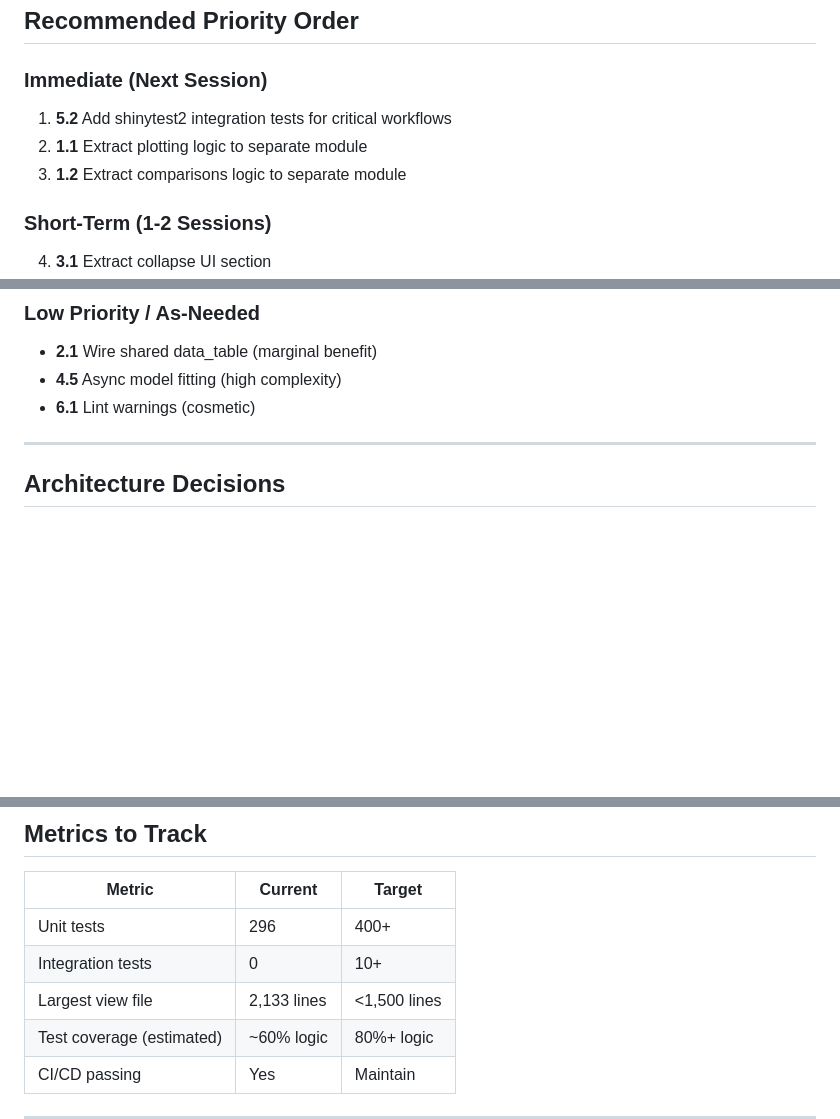
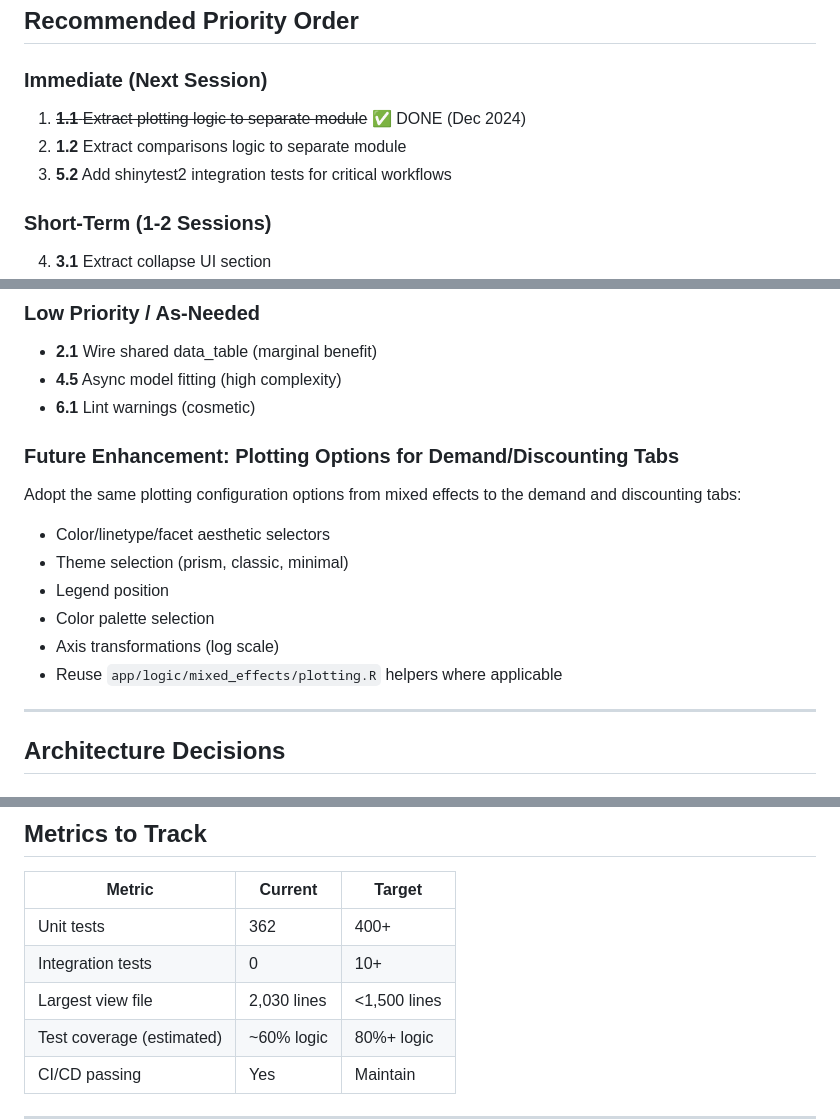
Before and after one commit to brentkaplan/shinybeez, a Markdown page: docs/REFACTORING_ROADMAP.md, 3 parts joined by grey strips. Drawn GitHub-style; blank space fills up the shorter version.

Commit message:
docs: update roadmap - mark plotting done, add demand/discounting plotting note

```diff
--- a/docs/REFACTORING_ROADMAP.md
+++ b/docs/REFACTORING_ROADMAP.md
@@ -345,9 +345,9 @@ Standardize on one approach.
 
 ### Immediate (Next Session)
 
-1. **5.2** Add shinytest2 integration tests for critical workflows
-2. **1.1** Extract plotting logic to separate module
-3. **1.2** Extract comparisons logic to separate module
+1. ~~**1.1** Extract plotting logic to separate module~~ ✅ DONE (Dec 2024)
+2. **1.2** Extract comparisons logic to separate module
+3. **5.2** Add shinytest2 integration tests for critical workflows
 
 ### Short-Term (1-2 Sessions)
 
@@ -367,6 +367,16 @@ Standardize on one approach.
 - **2.1** Wire shared data_table (marginal benefit)
 - **4.5** Async model fitting (high complexity)
 - **6.1** Lint warnings (cosmetic)
+
+### Future Enhancement: Plotting Options for Demand/Discounting Tabs
+
+Adopt the same plotting configuration options from mixed effects to the demand and discounting tabs:
+- Color/linetype/facet aesthetic selectors
+- Theme selection (prism, classic, minimal)
+- Legend position
+- Color palette selection
+- Axis transformations (log scale)
+- Reuse `app/logic/mixed_effects/plotting.R` helpers where applicable
 
 ---
 
@@ -391,9 +401,9 @@ Standardize on one approach.
 
 | Metric | Current | Target |
 |--------|---------|--------|
-| Unit tests | 296 | 400+ |
+| Unit tests | 362 | 400+ |
 | Integration tests | 0 | 10+ |
-| Largest view file | 2,133 lines | <1,500 lines |
+| Largest view file | 2,030 lines | <1,500 lines |
 | Test coverage (estimated) | ~60% logic | 80%+ logic |
 | CI/CD passing | Yes | Maintain |
 
```
Also changed, not shown: other parts of docs/REFACTORING_ROADMAP.md (+1 -0 lines).
